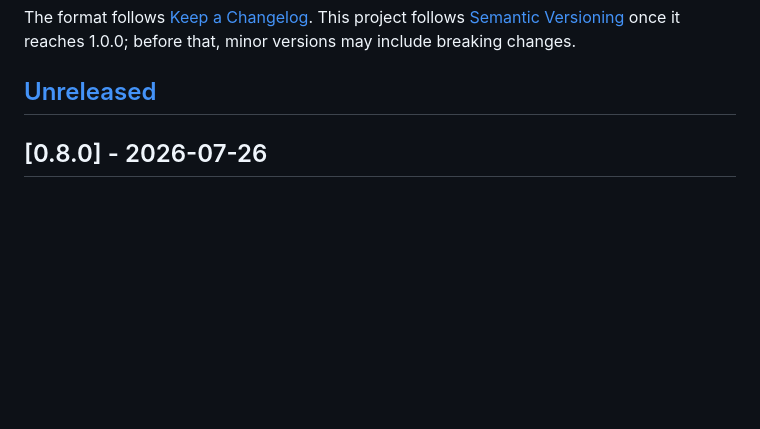
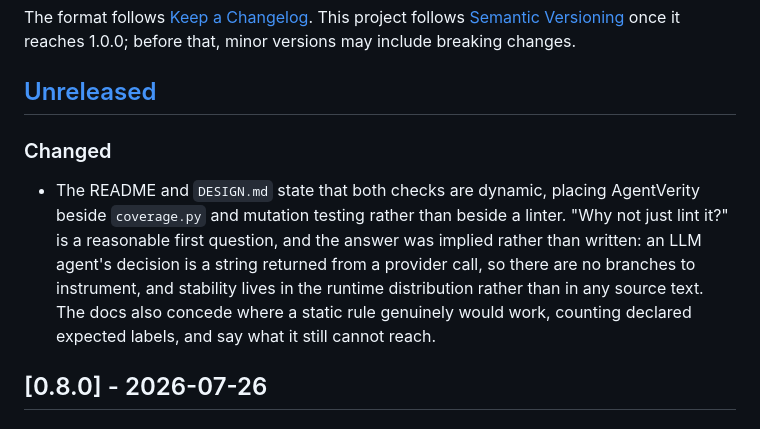
Before and after one commit to mrwersa/agentverity, a Markdown page: CHANGELOG.md, the part around the change. GitHub-like rendering; blank space fills up the shorter version.

```diff
--- a/CHANGELOG.md
+++ b/CHANGELOG.md
@@ -7,6 +7,17 @@ This project follows [Semantic Versioning](https://semver.org/) once it
 reaches 1.0.0; before that, minor versions may include breaking changes.
 
 ## [Unreleased]
+
+### Changed
+
+- The README and `DESIGN.md` state that both checks are dynamic, placing
+  AgentVerity beside `coverage.py` and mutation testing rather than beside a
+  linter. "Why not just lint it?" is a reasonable first question, and the
+  answer was implied rather than written: an LLM agent's decision is a string
+  returned from a provider call, so there are no branches to instrument, and
+  stability lives in the runtime distribution rather than in any source text.
+  The docs also concede where a static rule genuinely would work, counting
+  declared expected labels, and say what it still cannot reach.
 
 ## [0.8.0] - 2026-07-26
 
```
Also changed, not shown: DESIGN.md (+7 -0 lines), README.md (+20 -0 lines).
